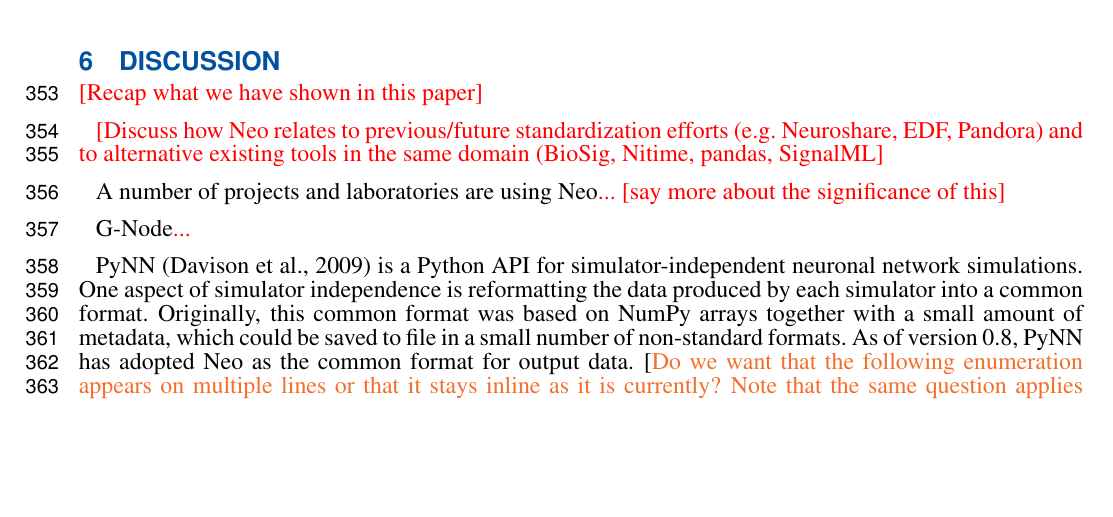
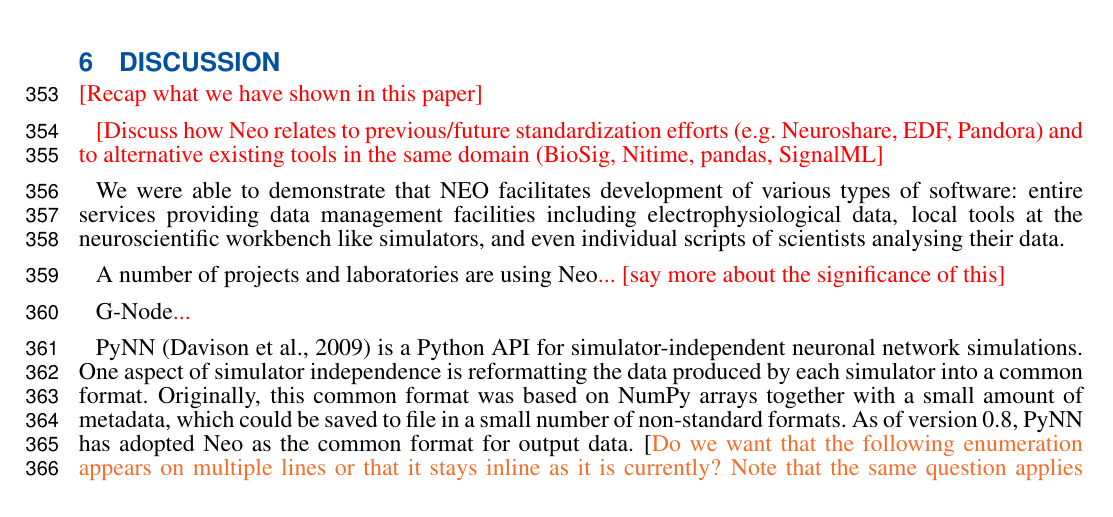
Before and after one commit to samuelgarcia/neo-paper-2013, a LaTeX document (neo_paper_2013.tex): part of page 11 of 13, cut so that both start at the same text, the shorter picture padded with empty space. Compiled offline with pdfLaTeX.

Commit message:
Discussion: three different aspects: services, tools, and scripts

```diff
--- a/neo_paper_2013.tex
+++ b/neo_paper_2013.tex
@@ -559,6 +559,11 @@
 
 %Each dev write some lines for their project, then we can eliminate redunduancies between accounts
 
+We were able to demonstrate that NEO facilitates development of various types
+of software: entire services providing data management facilities including
+electrophysiological data, local tools at the neuroscientific workbench like
+simulators, and even individual scripts of scientists analysing their data.
+
 A number of projects and laboratories are using Neo\missing{... [say more about the significance of this]}
 
 G-Node\missing{...}
```
